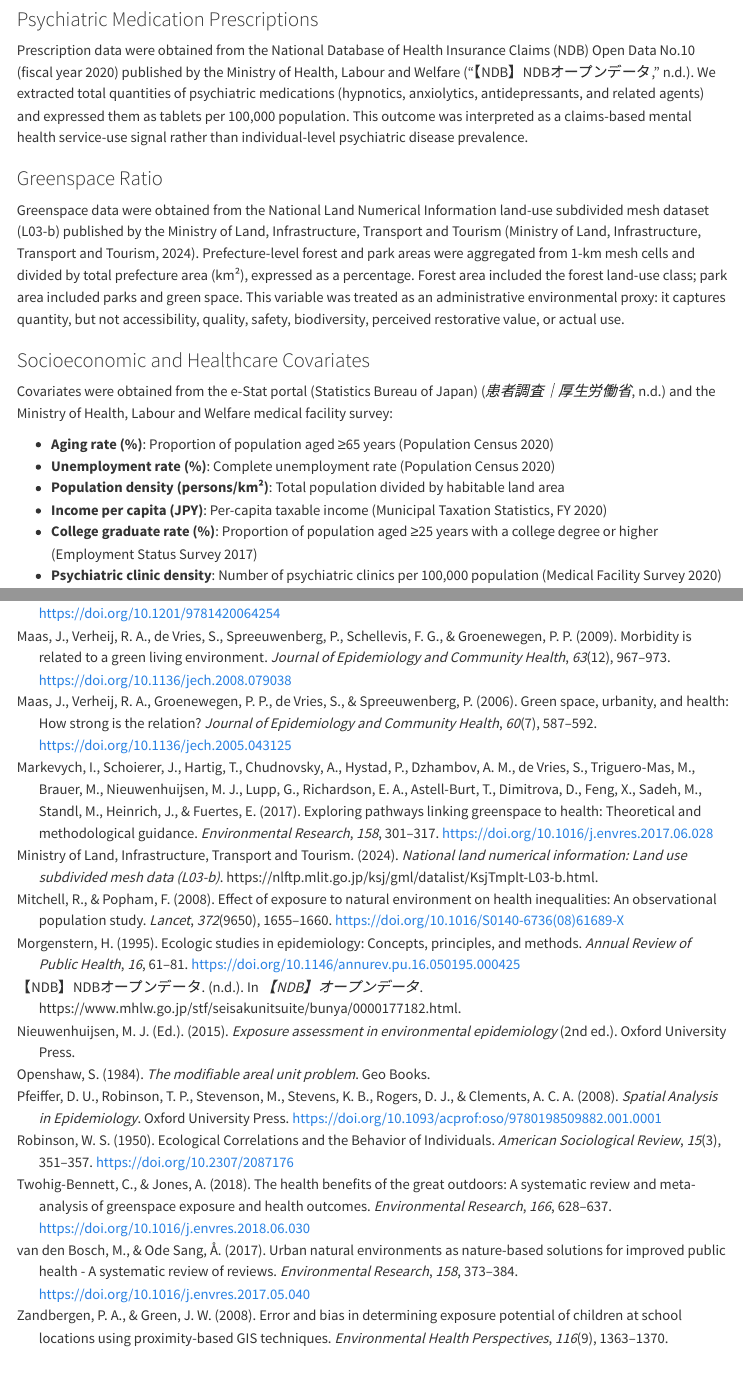
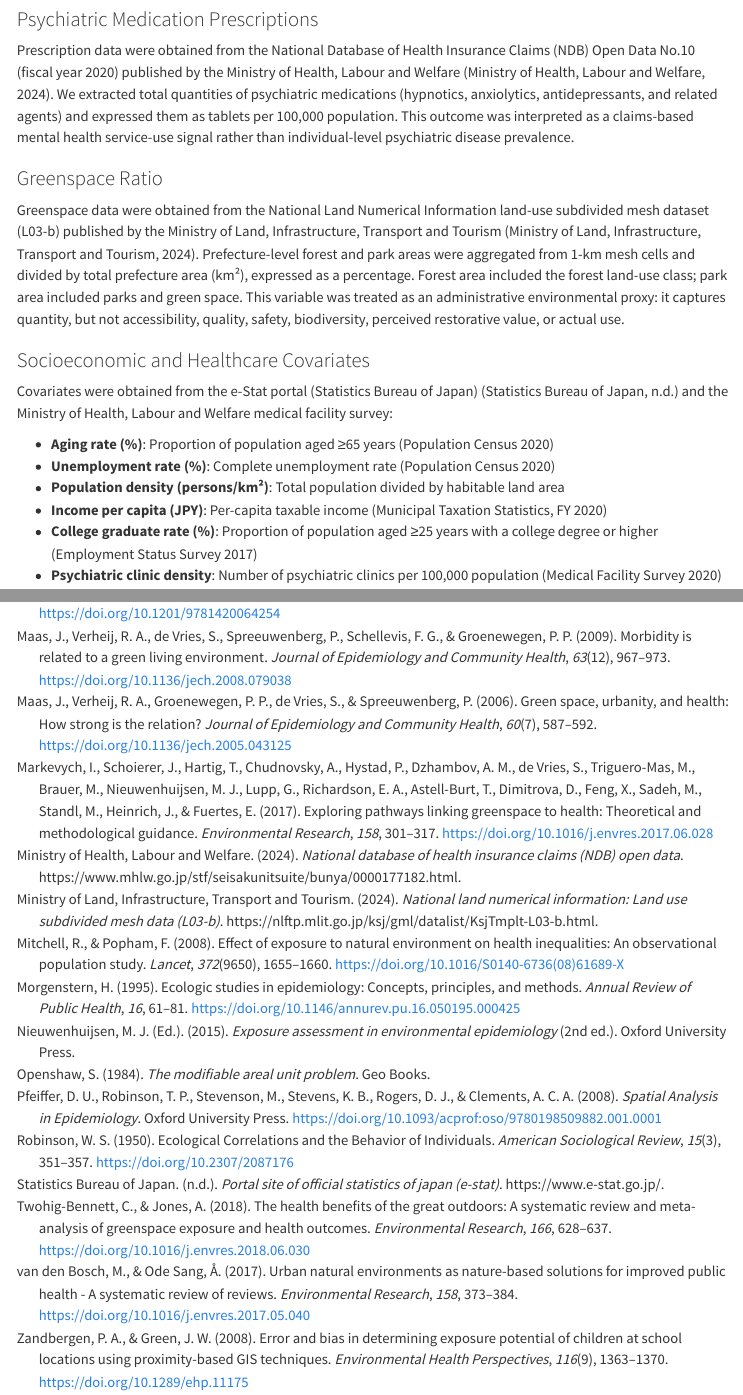
Before and after one commit to haruki00430/greenspace-mental-health-japan, a Quarto document (04_Manuscripts/Manuscript_CMHJ.qmd): the page in a window 1100 px wide, from 1660 px down before the commit and from 1650 px down after it, so that both start at the same text, and a second part further down, joined at a grey line. Rendered offline with R 4.5, knitr and Pandoc in place of Quarto, with nearby package versions; menus at the side of the page are left out.

Commit message:
fix: replace Japanese bibliography entries with English for CMHJ submission
Zotero-sourced NDB and e-Stat references rendered Japanese titles in the APA DOCX; update bib entries and remove obsolete QMD setup comment.

Co-authored-by: Cursor <cursoragent@cursor.com>

```diff
--- a/04_Manuscripts/references.bib
+++ b/04_Manuscripts/references.bib
@@ -135,9 +135,10 @@
 }
 
 @misc{HuanZheDiaoCha,
-  title = {患者調査｜厚生労働省},
+  author = {{Statistics Bureau of Japan}},
+  title = {Portal Site of Official Statistics of Japan (e-Stat)},
   urldate = {2026-03-07},
-  howpublished = {https://www.mhlw.go.jp/toukei/list/10-20.html}
+  howpublished = {https://www.e-stat.go.jp/}
 }
 
 @article{kaplanRestorativeBenefitsNature1995,
@@ -378,6 +379,7 @@
 }
 
 @misc{NDBNDBopundeta,
-  title = {{【NDB】NDBオープンデータ}},
-  journal = {【NDB】オープンデータ},
+  author = {{Ministry of Health, Labour and Welfare}},
+  title = {National Database of Health Insurance Claims (NDB) Open Data},
+  year = {2024},
   urldate = {2026-03-07},
```
Also changed, not shown: 04_Manuscripts/Manuscript_CMHJ.qmd (+0 -6 lines), 04_Manuscripts/references.bib (3 more changed lines).
